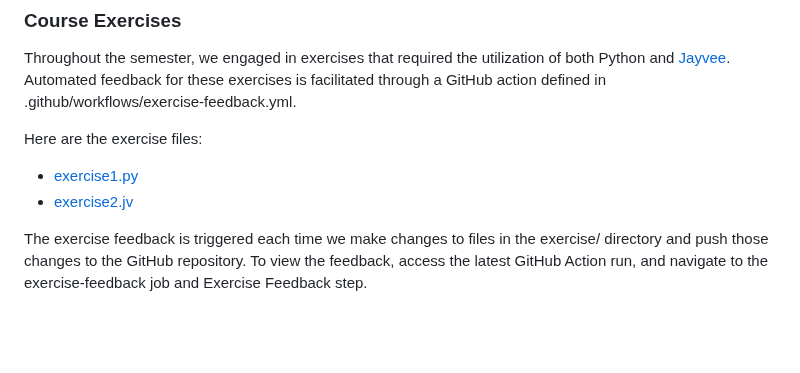
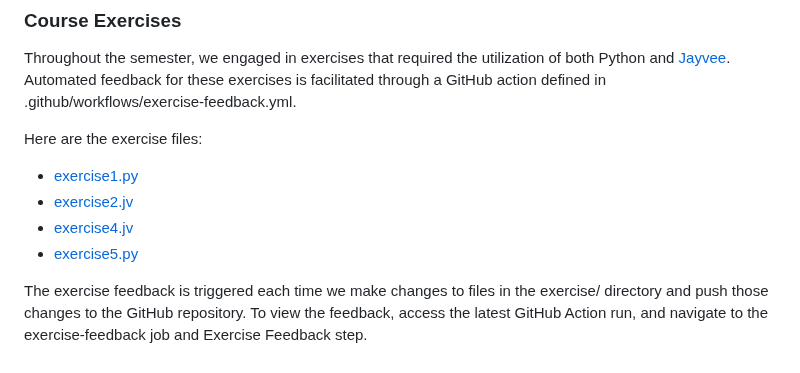
Before and after one commit to jvalue/made-template, a Markdown page: README.md, the part around the change. GitHub-like rendering; blank space fills up the shorter version.

Commit message:
ex5 done

```diff
--- a/README.md
+++ b/README.md
@@ -68,5 +68,7 @@ Throughout the semester, we engaged in exercises that required the utilization o
 Here are the exercise files:
 - [exercise1.py](/exercises/exercise1.py)
 - [exercise2.jv](/exercises/exercise2.jv)
+- [exercise4.jv](/exercises/exercise4.jv)
+- [exercise5.py](/exercises/exercise5.py)
 
 The exercise feedback is triggered each time we make changes to files in the exercise/ directory and push those changes to the GitHub repository. To view the feedback, access the latest GitHub Action run, and navigate to the exercise-feedback job and Exercise Feedback step.
```
